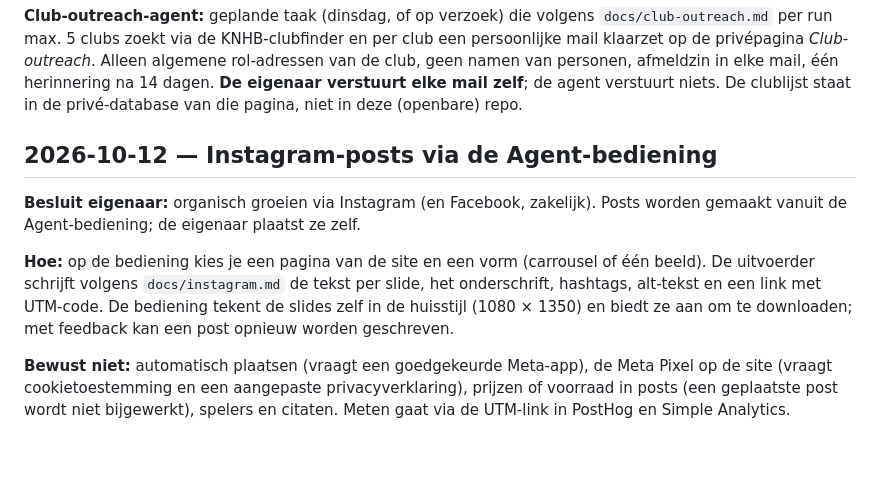
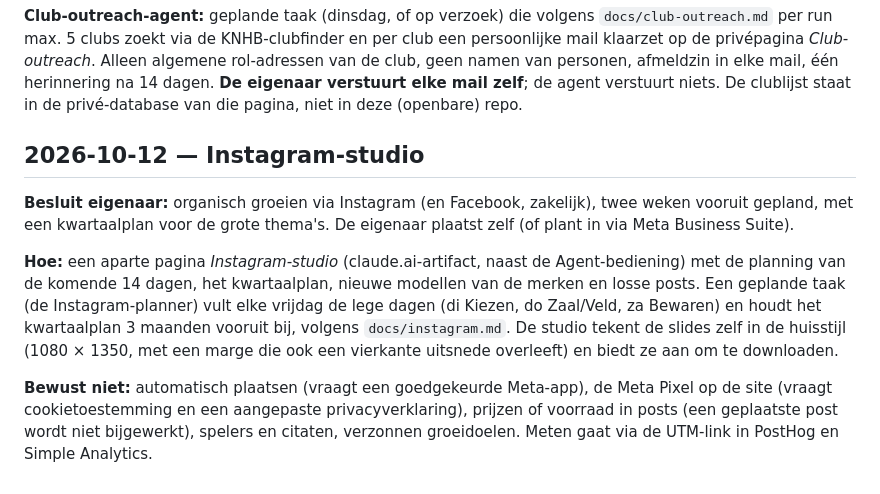
Before and after one commit to buursinkhans/jouwhockeystick, a Markdown page: docs/decision-log.md, the part around the change. Rendered like a GitHub page; blank space fills up the shorter version.

```diff
--- a/docs/decision-log.md
+++ b/docs/decision-log.md
@@ -407,10 +407,10 @@ Het kleur- en lettertypeadvies van de skill (paars, Barlow) is niet overgenomen:
 
 **Club-outreach-agent:** geplande taak (dinsdag, of op verzoek) die volgens `docs/club-outreach.md` per run max. 5 clubs zoekt via de KNHB-clubfinder en per club een persoonlijke mail klaarzet op de privépagina *Club-outreach*. Alleen algemene rol-adressen van de club, geen namen van personen, afmeldzin in elke mail, één herinnering na 14 dagen. **De eigenaar verstuurt elke mail zelf**; de agent verstuurt niets. De clublijst staat in de privé-database van die pagina, niet in deze (openbare) repo.
 
-## 2026-10-12 — Instagram-posts via de Agent-bediening
+## 2026-10-12 — Instagram-studio
 
-**Besluit eigenaar:** organisch groeien via Instagram (en Facebook, zakelijk). Posts worden gemaakt vanuit de Agent-bediening; de eigenaar plaatst ze zelf.
+**Besluit eigenaar:** organisch groeien via Instagram (en Facebook, zakelijk), twee weken vooruit gepland, met een kwartaalplan voor de grote thema's. De eigenaar plaatst zelf (of plant in via Meta Business Suite).
 
-**Hoe:** op de bediening kies je een pagina van de site en een vorm (carrousel of één beeld). De uitvoerder schrijft volgens `docs/instagram.md` de tekst per slide, het onderschrift, hashtags, alt-tekst en een link met UTM-code. De bediening tekent de slides zelf in de huisstijl (1080 × 1350) en biedt ze aan om te downloaden; met feedback kan een post opnieuw worden geschreven.
+**Hoe:** een aparte pagina *Instagram-studio* (claude.ai-artifact, naast de Agent-bediening) met de planning van de komende 14 dagen, het kwartaalplan, nieuwe modellen van de merken en losse posts. Een geplande taak (de Instagram-planner) vult elke vrijdag de lege dagen (di Kiezen, do Zaal/Veld, za Bewaren) en houdt het kwartaalplan 3 maanden vooruit bij, volgens `docs/instagram.md`. De studio tekent de slides zelf in de huisstijl (1080 × 1350, met een marge die ook een vierkante uitsnede overleeft) en biedt ze aan om te downloaden.
 
-**Bewust niet:** automatisch plaatsen (vraagt een goedgekeurde Meta-app), de Meta Pixel op de site (vraagt cookietoestemming en een aangepaste privacyverklaring), prijzen of voorraad in posts (een geplaatste post wordt niet bijgewerkt), spelers en citaten. Meten gaat via de UTM-link in PostHog en Simple Analytics.
+**Bewust niet:** automatisch plaatsen (vraagt een goedgekeurde Meta-app), de Meta Pixel op de site (vraagt cookietoestemming en een aangepaste privacyverklaring), prijzen of voorraad in posts (een geplaatste post wordt niet bijgewerkt), spelers en citaten, verzonnen groeidoelen. Meten gaat via de UTM-link in PostHog en Simple Analytics.
```
Also changed, not shown: docs/instagram.md (+25 -5 lines).
